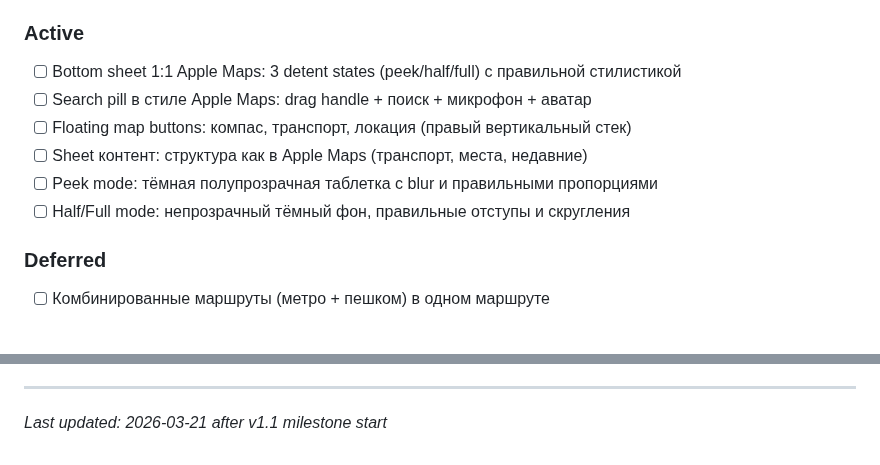
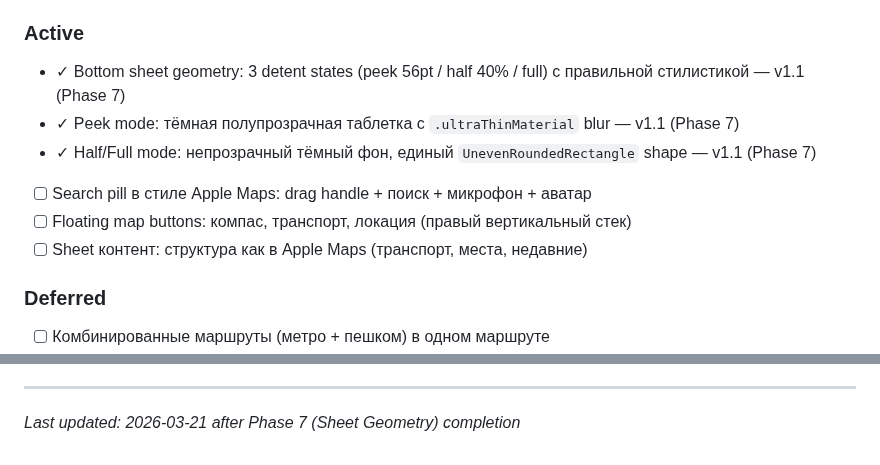
Before and after one commit to russiankendricklamar/Travel-app, a Markdown page: .planning/PROJECT.md, 2 parts joined by grey strips. Rendered like a GitHub page; blank space fills up the shorter version.

Commit message:
docs(phase-7): evolve PROJECT.md after phase completion

```diff
--- a/.planning/PROJECT.md
+++ b/.planning/PROJECT.md
@@ -39,12 +39,12 @@
 
 ### Active
 
-- [ ] Bottom sheet 1:1 Apple Maps: 3 detent states (peek/half/full) с правильной стилистикой
+- ✓ Bottom sheet geometry: 3 detent states (peek 56pt / half 40% / full) с правильной стилистикой — v1.1 (Phase 7)
+- ✓ Peek mode: тёмная полупрозрачная таблетка с `.ultraThinMaterial` blur — v1.1 (Phase 7)
+- ✓ Half/Full mode: непрозрачный тёмный фон, единый `UnevenRoundedRectangle` shape — v1.1 (Phase 7)
 - [ ] Search pill в стиле Apple Maps: drag handle + поиск + микрофон + аватар
 - [ ] Floating map buttons: компас, транспорт, локация (правый вертикальный стек)
 - [ ] Sheet контент: структура как в Apple Maps (транспорт, места, недавние)
-- [ ] Peek mode: тёмная полупрозрачная таблетка с blur и правильными пропорциями
-- [ ] Half/Full mode: непрозрачный тёмный фон, правильные отступы и скругления
 
 ### Deferred
 
@@ -119,4 +119,4 @@ This document evolves at phase transitions and milestone boundaries.
 4. Update Context with current state
 
 ---
-*Last updated: 2026-03-21 after v1.1 milestone start*
+*Last updated: 2026-03-21 after Phase 7 (Sheet Geometry) completion*
```
